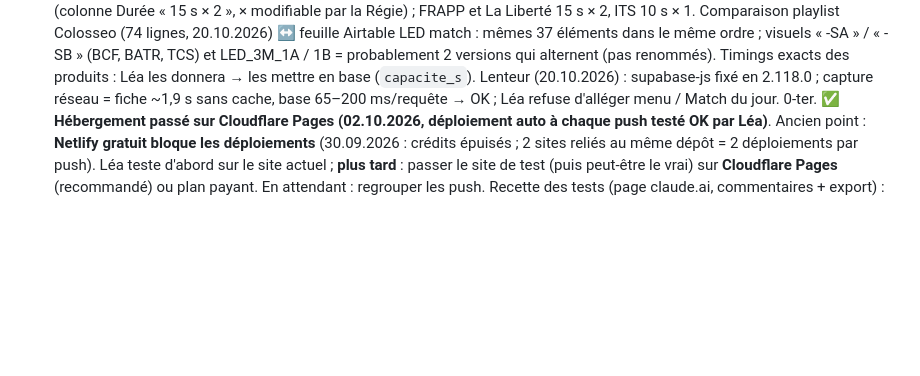
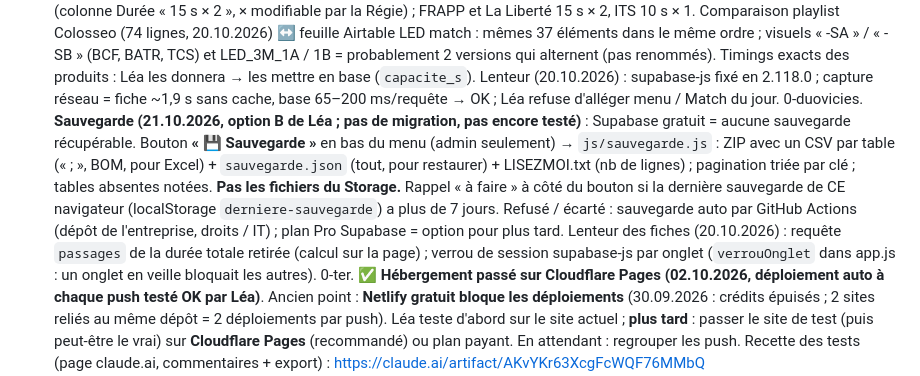
Before and after one commit to HC-Fribourg-Gotteron-SA/app-regie, a Markdown page: CLAUDE.md, the part around the change. Rendered like a GitHub page; blank space fills up the shorter version.

Commit message:
Notes : sauvegarde

```diff
--- a/CLAUDE.md
+++ b/CLAUDE.md
@@ -294,6 +294,14 @@ Contexte du projet pour Claude. Mets ce fichier à jour quand une décision est
    visuels « -SA » / « -SB » (BCF, BATR, TCS) et LED_3M_1A / 1B = probablement 2 versions qui alternent (pas renommés). Timings exacts des
    produits : Léa les donnera → les mettre en base (`capacite_s`). Lenteur (20.10.2026) : supabase-js fixé en 2.118.0 ;
    capture réseau = fiche ~1,9 s sans cache, base 65–200 ms/requête → OK ; Léa refuse d'alléger menu / Match du jour.
+0-duovicies. **Sauvegarde (21.10.2026, option B de Léa ; pas de migration, pas encore testé)** : Supabase gratuit = aucune
+   sauvegarde récupérable. Bouton **« 💾 Sauvegarde »** en bas du menu (admin seulement) → `js/sauvegarde.js` : ZIP avec un
+   CSV par table (« ; », BOM, pour Excel) + `sauvegarde.json` (tout, pour restaurer) + LISEZMOI.txt (nb de lignes) ;
+   pagination triée par clé ; tables absentes notées. **Pas les fichiers du Storage.** Rappel « à faire » à côté du bouton
+   si la dernière sauvegarde de CE navigateur (localStorage `derniere-sauvegarde`) a plus de 7 jours. Refusé / écarté :
+   sauvegarde auto par GitHub Actions (dépôt de l'entreprise, droits / IT) ; plan Pro Supabase = option pour plus tard.
+   Lenteur des fiches (20.10.2026) : requête `passages` de la durée totale retirée (calcul sur la page) ; verrou de
+   session supabase-js par onglet (`verrouOnglet` dans app.js : un onglet en veille bloquait les autres).
 0-ter. ✅ **Hébergement passé sur Cloudflare Pages (02.10.2026, déploiement auto à chaque push testé OK par Léa)**. Ancien point : **Netlify gratuit bloque les déploiements** (30.09.2026 : crédits épuisés ; 2 sites reliés au même dépôt =
    2 déploiements par push). Léa teste d'abord sur le site actuel ; **plus tard** : passer le site de test (puis
    peut-être le vrai) sur **Cloudflare Pages** (recommandé) ou plan payant. En attendant : regrouper les push.
```
